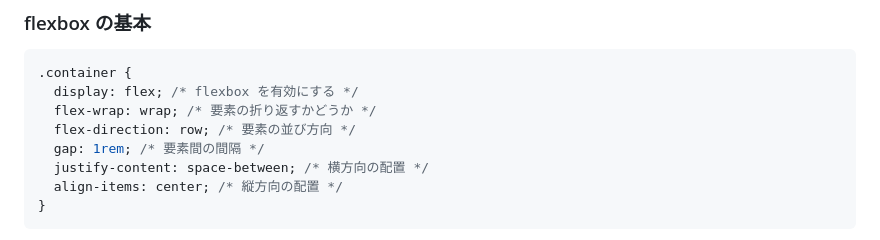
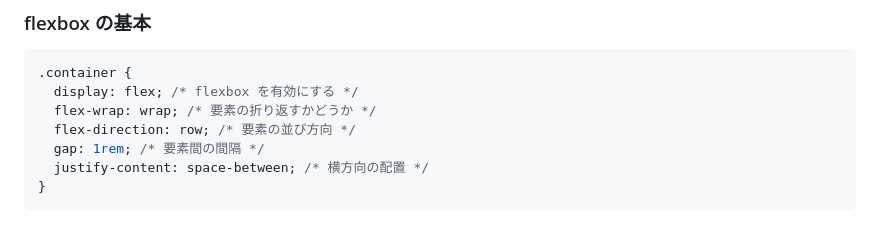
Before and after one commit to SIT-DigiCre/handson-portfolio, a Markdown page: markdown/03-html_practice.md, the part around the change printed below. GitHub-like rendering.

````diff
--- a/markdown/03-html_practice.md
+++ b/markdown/03-html_practice.md
@@ -96,7 +96,6 @@ footer: "ポートフォリオサイトを作ろうハンズオン by newt239"
   flex-direction: row; /* 要素の並び方向 */
   gap: 1rem; /* 要素間の間隔 */
   justify-content: space-between; /* 横方向の配置 */
-  align-items: center; /* 縦方向の配置 */
 }
 ```
 
````
Also changed, not shown: other parts of markdown/03-html_practice.md (+1 -1 lines), markdown/01-setup.md (+1 -1 lines), markdown/02-introduction.md (+1 -1 lines).
